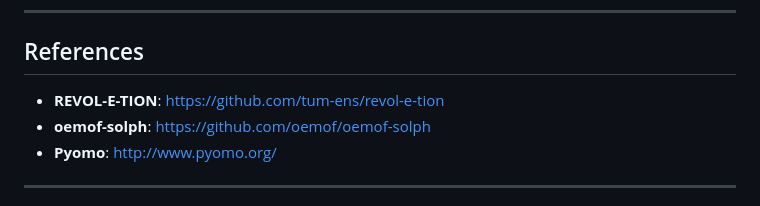
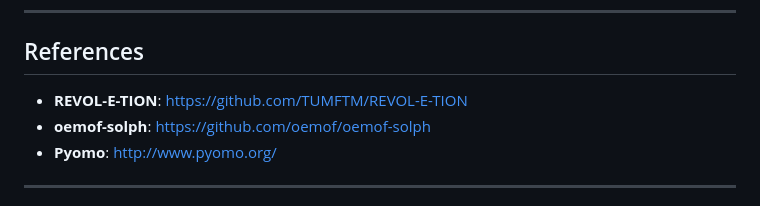
Before and after one commit to ArnoClaude/STRIDE, a Markdown page: README.md, the part around the change. GitHub-like rendering.

Commit message:
update revoletion link

```diff
--- a/README.md
+++ b/README.md
@@ -104,7 +104,7 @@ This project uses REVOL-E-TION as a submodule, which is licensed under [its own
 
 ## References
 
-- **REVOL-E-TION**: https://github.com/tum-ens/revol-e-tion
+- **REVOL-E-TION**: https://github.com/TUMFTM/REVOL-E-TION
 - **oemof-solph**: https://github.com/oemof/oemof-solph
 - **Pyomo**: http://www.pyomo.org/
 
```
